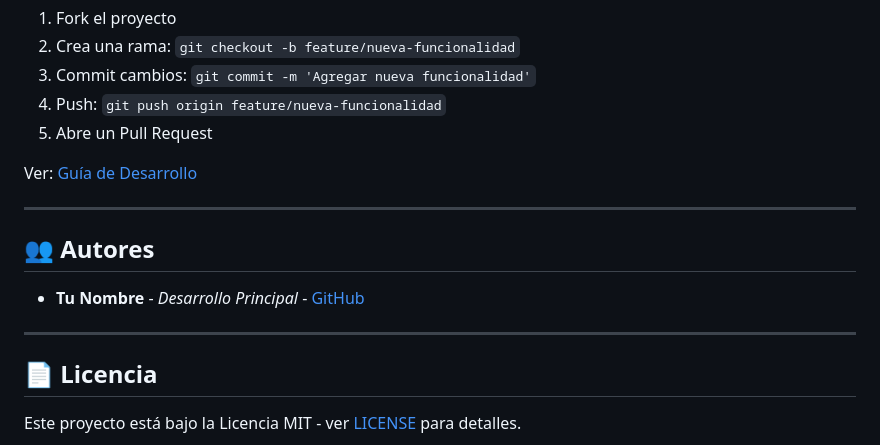
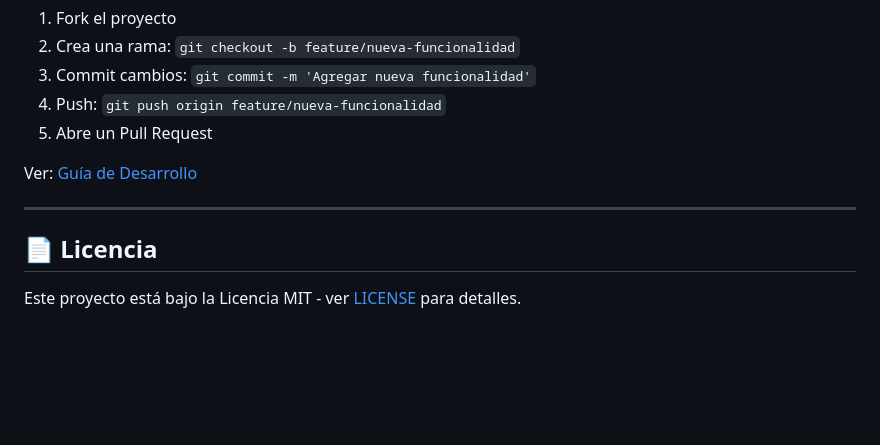
Before and after one commit to GG-II/farmasys, a Markdown page: docs/README.md, the part around the change. Drawn GitHub-style; blank space fills up the shorter version.

```diff
--- a/docs/README.md
+++ b/docs/README.md
@@ -225,12 +225,6 @@ Ver: [Guía de Desarrollo](docs/DESARROLLO.md)
 
 ---
 
-## 👥 Autores
-
-- **Tu Nombre** - *Desarrollo Principal* - [GitHub](https://github.com/tuusuario)
-
----
-
 ## 📄 Licencia
 
 Este proyecto está bajo la Licencia MIT - ver [LICENSE](LICENSE) para detalles.
```
